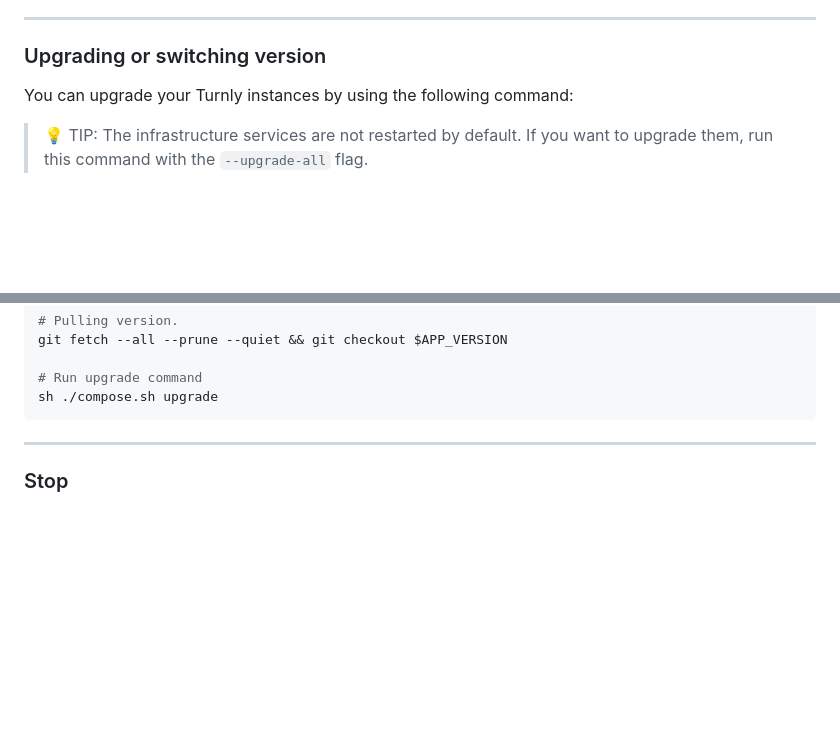
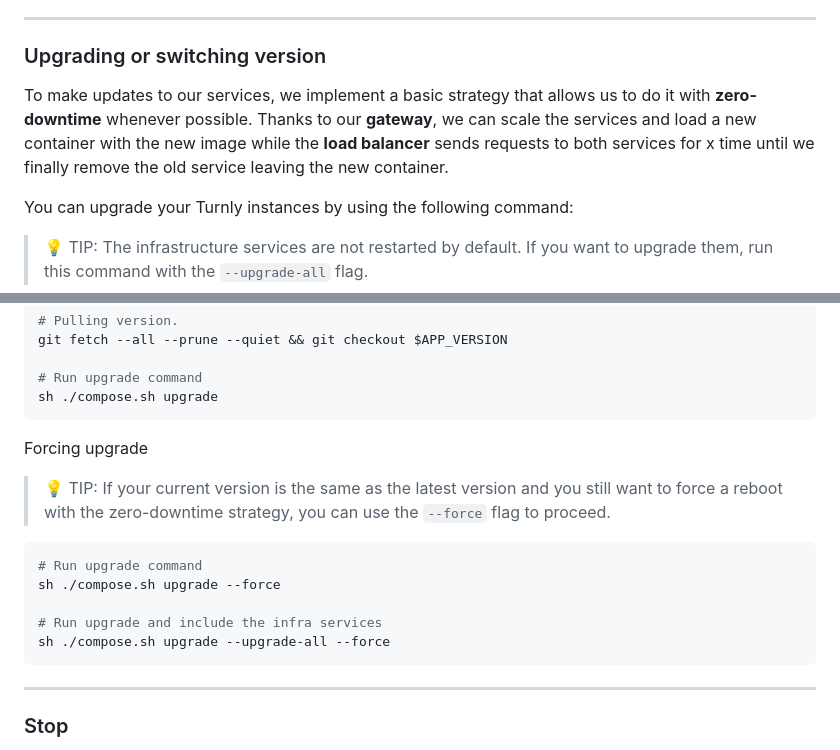
Before and after one commit to thiagu-raju/ops-compose, a Markdown page: README.md, 2 parts joined by grey strips. Rendered like a GitHub page; blank space fills up the shorter version.

Commit message:
docs: update guide

````diff
--- a/README.md
+++ b/README.md
@@ -107,6 +107,11 @@ ___
 
 ### Upgrading or switching version
 
+To make updates to our services, we implement a basic strategy that allows us to do it
+with **zero-downtime** whenever possible. Thanks to our **gateway**, we can scale the services
+and load a new container with the new image while the **load balancer** sends requests
+to both services for x time until we finally remove the old service leaving the new container.
+
 You can upgrade your Turnly instances by using the following command:
 
 > 💡 TIP: The infrastructure services are not restarted by default.
@@ -129,6 +134,19 @@ git fetch --all --prune --quiet && git checkout $APP_VERSION
 
 # Run upgrade command
 sh ./compose.sh upgrade
+```
+
+Forcing upgrade
+
+> 💡 TIP: If your current version is the same as the latest version and you still
+> want to force a reboot with the zero-downtime strategy, you can use the `--force` flag to proceed.
+
+```sh
+# Run upgrade command
+sh ./compose.sh upgrade --force
+
+# Run upgrade and include the infra services
+sh ./compose.sh upgrade --upgrade-all --force
 ```
 
 ___
````
